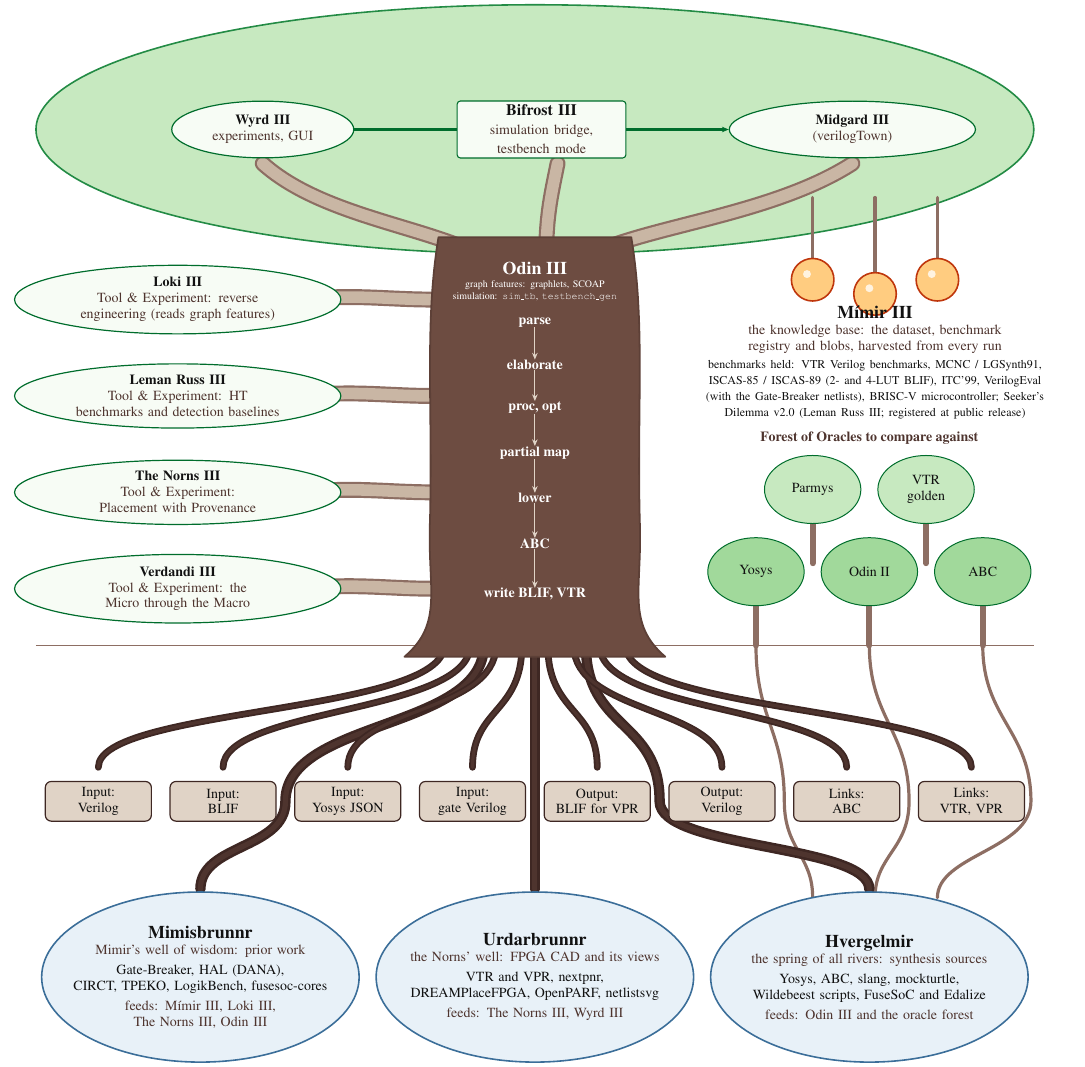
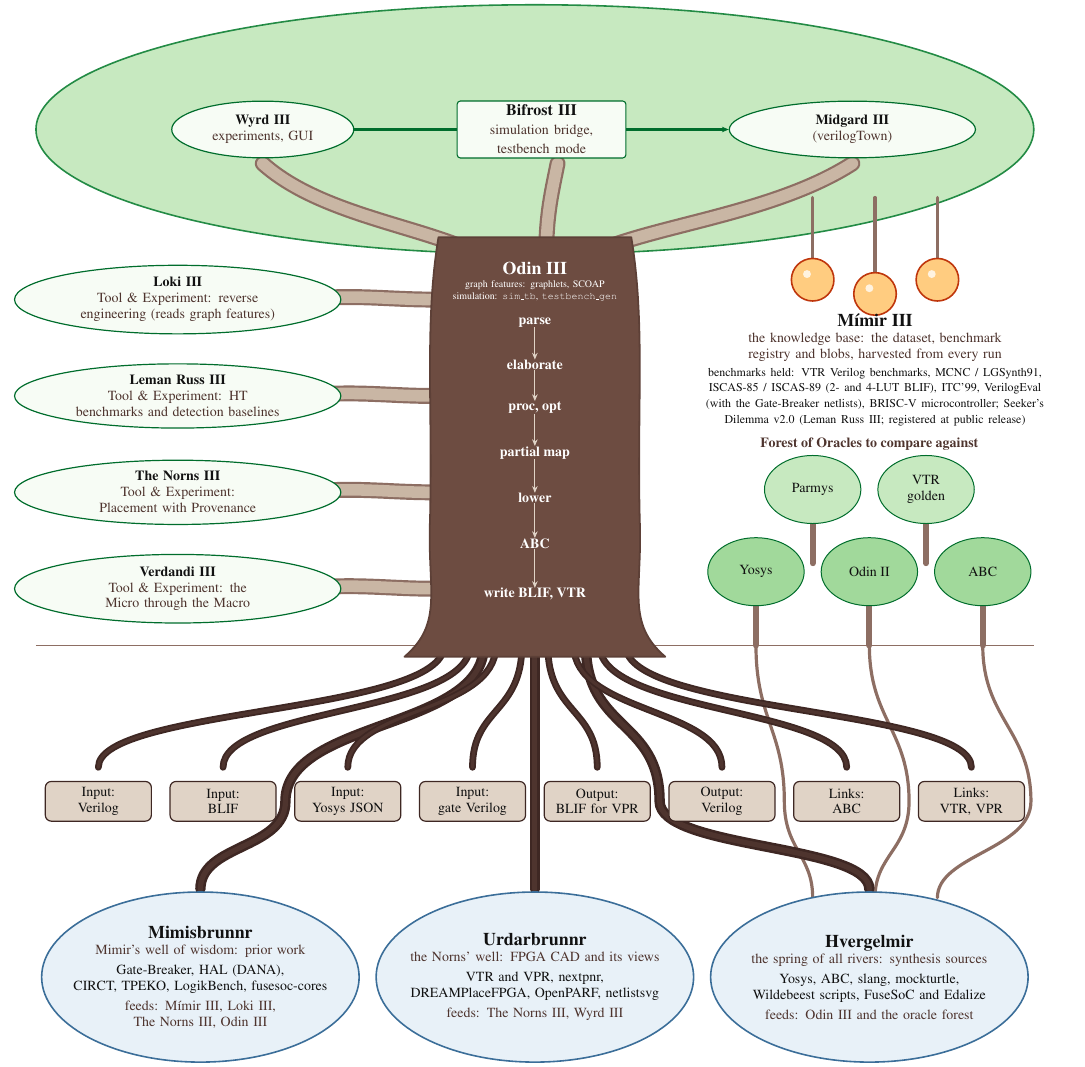
Before and after one commit to drpaj12/YggdrasilIII, a LaTeX figure (images/src/yggdrasil-tree.tex, which reads images/src/fig_yggdrasil.tex): the whole page. Compiled offline with pdfLaTeX.

Commit message:
docs(figure): space the Mimir III benchmark list clear of the fruit and oracle label
Co-Authored-By: Claude Sonnet 5.5 <noreply@anthropic.com>
Claude-Session: https://claude.ai/code/session_01P6Esp73KztT6YCsogGrqbM

```diff
--- a/images/src/fig_yggdrasil.tex
+++ b/images/src/fig_yggdrasil.tex
@@ -61,7 +61,7 @@
     \draw[line width=3pt, draw=o3brn5, line cap=round] (\x,\y) -- (\x,\y+0.75);
     \node[mini, fill=\c] at (\x,\y+1.3) {\t};
   }
-  \node[regionlabel] at (5.9,3.95) {Forest of Oracles to compare against};
+  \node[regionlabel] at (5.9,3.85) {Forest of Oracles to compare against};
   % ---- canopy: the oval is the tree-top (low) ------------------------------------------------
   \node[ellipse, fill=o3grn3, draw=o3grn7, line width=0.8pt, minimum width=176mm,
         minimum height=44mm, inner sep=0pt] at (0,9.4) {};
@@ -99,7 +99,7 @@
     \node[fruit] at (\x,\y) {};
     \fill[o3fru1] (\x-0.1,\y+0.1) circle (0.07);
   }
-  \node[font=\scriptsize, text width=70mm, align=center, inner sep=1pt, anchor=north] at (6.0,6.33)
+  \node[font=\scriptsize, text width=70mm, align=center, inner sep=1pt, anchor=north] at (6.0,6.2)
     {\textbf{\small M\'{\i}mir~III}\\\odinsub{the knowledge base: the dataset, benchmark registry and blobs, harvested from every run}\\[1pt]
      {\fontsize{6}{7}\selectfont benchmarks held: VTR Verilog benchmarks, MCNC / LGSynth91, ISCAS-85 / ISCAS-89 (2- and 4-LUT BLIF), ITC'99, VerilogEval (with the Gate-Breaker netlists), BRISC-V microcontroller; Seeker's Dilemma v2.0 (Leman Russ III; registered at public release)}};
   % ---- canopy pieces ----------------------------------------------------------------------------
```
Also changed, not shown: docs/_static/yggdrasil-tree.png, images/yggdrasil-tree.png, images/yggdrasil-tree.svg.
